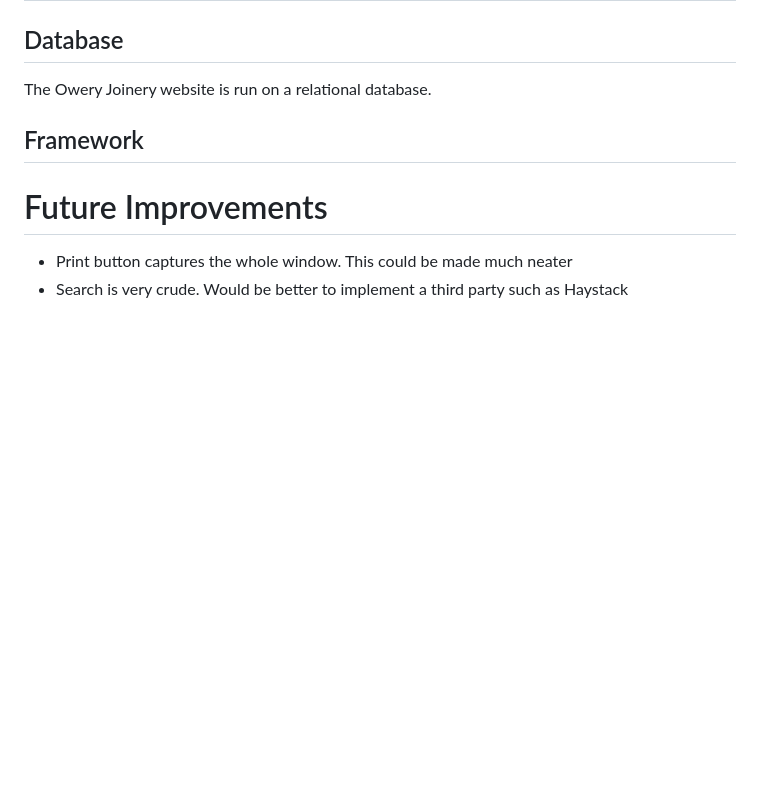
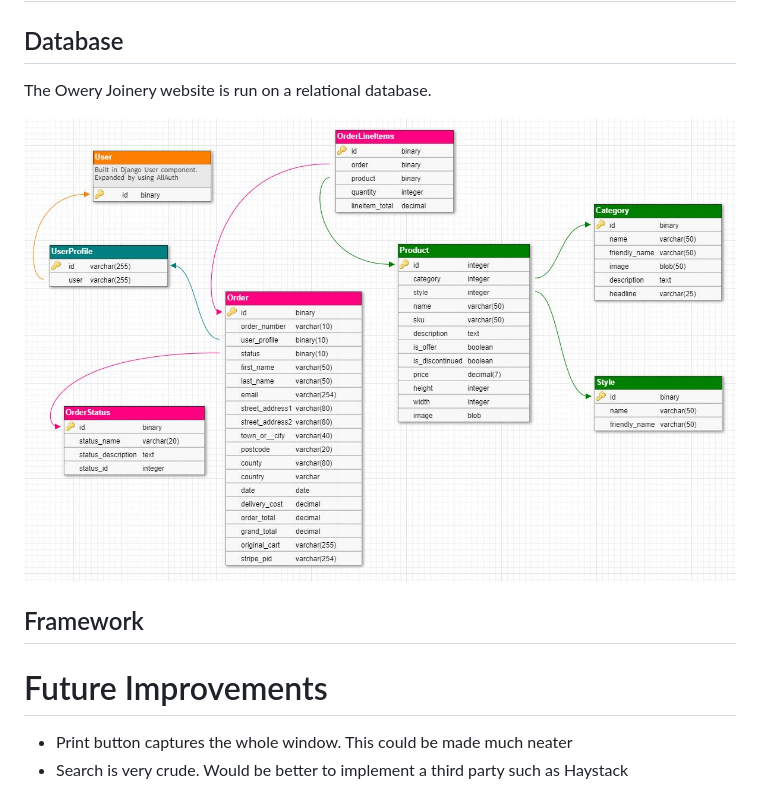
Before and after one commit to PaulWheatcroft/owery-joinery, a Markdown page: README.md, the part around the change. GitHub-like rendering; pictures changed too: media/database.jpg (added); blank space fills up the shorter version.

Commit message:
Database image added to README

```diff
--- a/README.md
+++ b/README.md
@@ -76,6 +76,8 @@ The wireframes can be accessed here https://www.figma.com/file/PLCjxfbqNyHkBnTBQ
 
 The Owery Joinery website is run on a relational database.
 
+<img src="media/database.jpg" >
+
 ## Framework
 
 # Future Improvements
```
